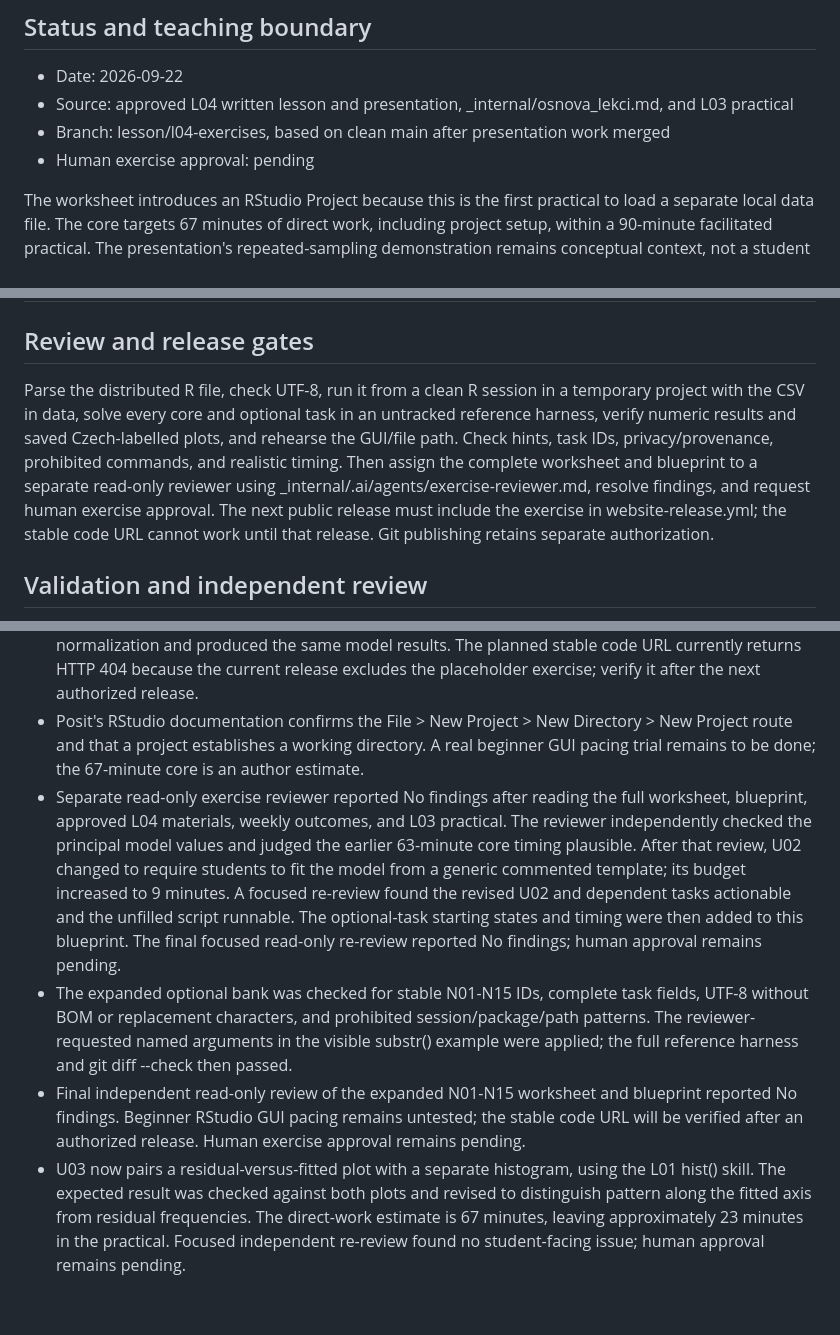
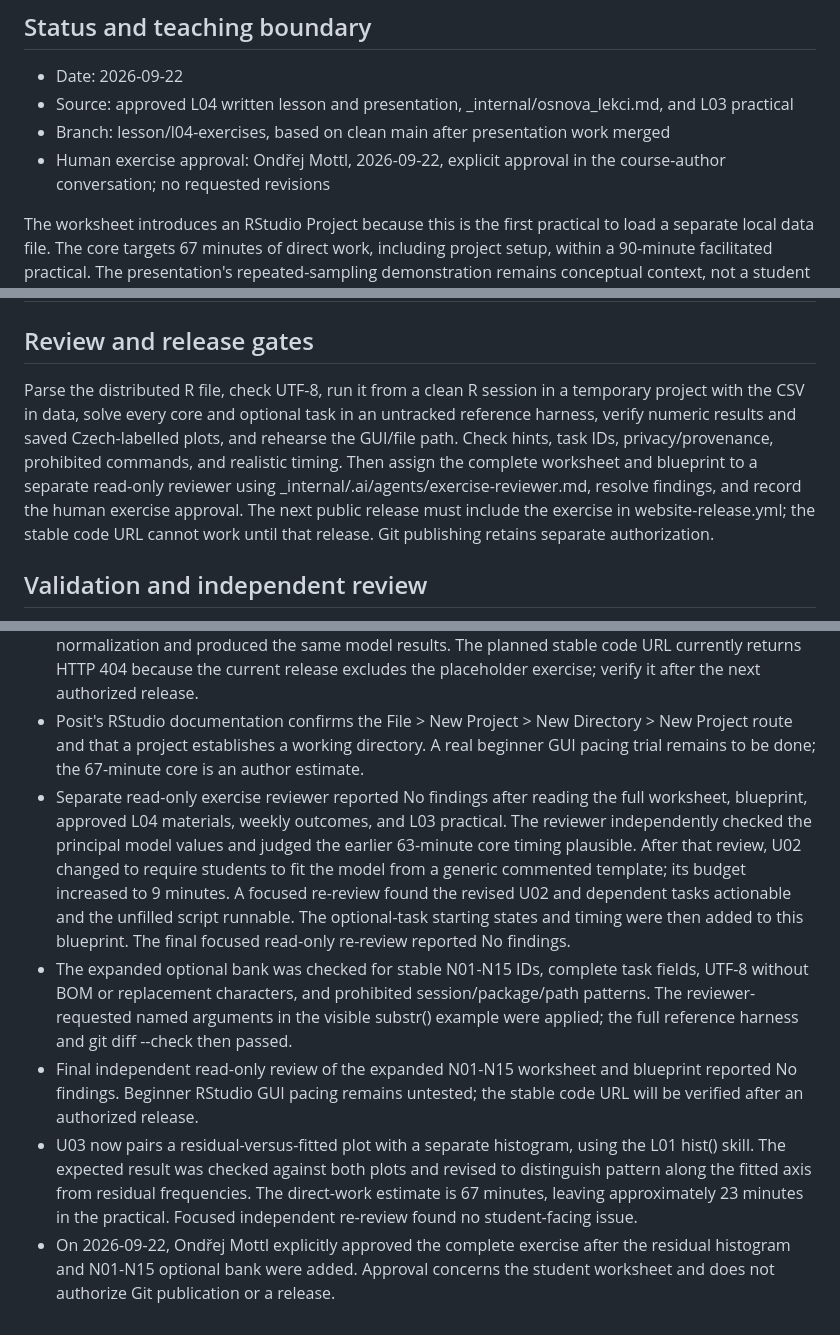
Before and after one commit to CUNI-NATUR-Biostatistics/L04, a Markdown page: Workflow/records/2026-09-22-exercise-blueprint.md, 3 parts joined by grey strips. Rendered like a GitHub page.

```diff
--- a/Workflow/records/2026-09-22-exercise-blueprint.md
+++ b/Workflow/records/2026-09-22-exercise-blueprint.md
@@ -5,7 +5,7 @@
 - Date: 2026-09-22
 - Source: approved L04 written lesson and presentation, _internal/osnova_lekci.md, and L03 practical
 - Branch: lesson/l04-exercises, based on clean main after presentation work merged
-- Human exercise approval: pending
+- Human exercise approval: Ondřej Mottl, 2026-09-22, explicit approval in the course-author conversation; no requested revisions
 
 The worksheet introduces an RStudio Project because this is the first practical to load a separate local data file. The core targets 67 minutes of direct work, including project setup, within a 90-minute facilitated practical. The presentation's repeated-sampling demonstration remains conceptual context, not a student computation.
 
@@ -59,7 +59,7 @@ The optional bank now has 15 tasks and about 117 minutes of potential practice.
 | L04-N15 | Report estimate, SE, and slope CI for faithful and compare datasets. | N13 student-created mod_faithful; U05-U06 methods. | 9 min |
 ## Review and release gates
 
-Parse the distributed R file, check UTF-8, run it from a clean R session in a temporary project with the CSV in data, solve every core and optional task in an untracked reference harness, verify numeric results and saved Czech-labelled plots, and rehearse the GUI/file path. Check hints, task IDs, privacy/provenance, prohibited commands, and realistic timing. Then assign the complete worksheet and blueprint to a separate read-only reviewer using _internal/.ai/agents/exercise-reviewer.md, resolve findings, and request human exercise approval. The next public release must include the exercise in website-release.yml; the stable code URL cannot work until that release. Git publishing retains separate authorization.
+Parse the distributed R file, check UTF-8, run it from a clean R session in a temporary project with the CSV in data, solve every core and optional task in an untracked reference harness, verify numeric results and saved Czech-labelled plots, and rehearse the GUI/file path. Check hints, task IDs, privacy/provenance, prohibited commands, and realistic timing. Then assign the complete worksheet and blueprint to a separate read-only reviewer using _internal/.ai/agents/exercise-reviewer.md, resolve findings, and record the human exercise approval. The next public release must include the exercise in website-release.yml; the stable code URL cannot work until that release. Git publishing retains separate authorization.
 
 ## Validation and independent review
 
@@ -68,7 +68,8 @@ Parse the distributed R file, check UTF-8, run it from a clean R session in a te
 - Seven reference plots were saved and visually checked: raw observations plus model line, fitted-versus-residual graph, residual histogram, predicted point on the line, residuals versus predictor, and faithful model and residual graphs. Czech accents and units rendered correctly. A focused U03 check confirmed that hist() counted all 117 residuals across its bins.
 - The stable data URL returned HTTP 200. Its CSV matched the repository data after newline normalization and produced the same model results. The planned stable code URL currently returns HTTP 404 because the current release excludes the placeholder exercise; verify it after the next authorized release.
 - Posit's RStudio documentation confirms the File > New Project > New Directory > New Project route and that a project establishes a working directory. A real beginner GUI pacing trial remains to be done; the 67-minute core is an author estimate.
-- Separate read-only exercise reviewer reported No findings after reading the full worksheet, blueprint, approved L04 materials, weekly outcomes, and L03 practical. The reviewer independently checked the principal model values and judged the earlier 63-minute core timing plausible. After that review, U02 changed to require students to fit the model from a generic commented template; its budget increased to 9 minutes. A focused re-review found the revised U02 and dependent tasks actionable and the unfilled script runnable. The optional-task starting states and timing were then added to this blueprint. The final focused read-only re-review reported No findings; human approval remains pending.
+- Separate read-only exercise reviewer reported No findings after reading the full worksheet, blueprint, approved L04 materials, weekly outcomes, and L03 practical. The reviewer independently checked the principal model values and judged the earlier 63-minute core timing plausible. After that review, U02 changed to require students to fit the model from a generic commented template; its budget increased to 9 minutes. A focused re-review found the revised U02 and dependent tasks actionable and the unfilled script runnable. The optional-task starting states and timing were then added to this blueprint. The final focused read-only re-review reported No findings.
 - The expanded optional bank was checked for stable N01-N15 IDs, complete task fields, UTF-8 without BOM or replacement characters, and prohibited session/package/path patterns. The reviewer-requested named arguments in the visible substr() example were applied; the full reference harness and git diff --check then passed.
-- Final independent read-only review of the expanded N01-N15 worksheet and blueprint reported No findings. Beginner RStudio GUI pacing remains untested; the stable code URL will be verified after an authorized release. Human exercise approval remains pending.
-- U03 now pairs a residual-versus-fitted plot with a separate histogram, using the L01 hist() skill. The expected result was checked against both plots and revised to distinguish pattern along the fitted axis from residual frequencies. The direct-work estimate is 67 minutes, leaving approximately 23 minutes in the practical. Focused independent re-review found no student-facing issue; human approval remains pending.
+- Final independent read-only review of the expanded N01-N15 worksheet and blueprint reported No findings. Beginner RStudio GUI pacing remains untested; the stable code URL will be verified after an authorized release.
+- U03 now pairs a residual-versus-fitted plot with a separate histogram, using the L01 hist() skill. The expected result was checked against both plots and revised to distinguish pattern along the fitted axis from residual frequencies. The direct-work estimate is 67 minutes, leaving approximately 23 minutes in the practical. Focused independent re-review found no student-facing issue.
+- On 2026-09-22, Ondřej Mottl explicitly approved the complete exercise after the residual histogram and N01-N15 optional bank were added. Approval concerns the student worksheet and does not authorize Git publication or a release.
```
Also changed, not shown: Workflow/STAGE_LOG.md (+1 -0 lines).
